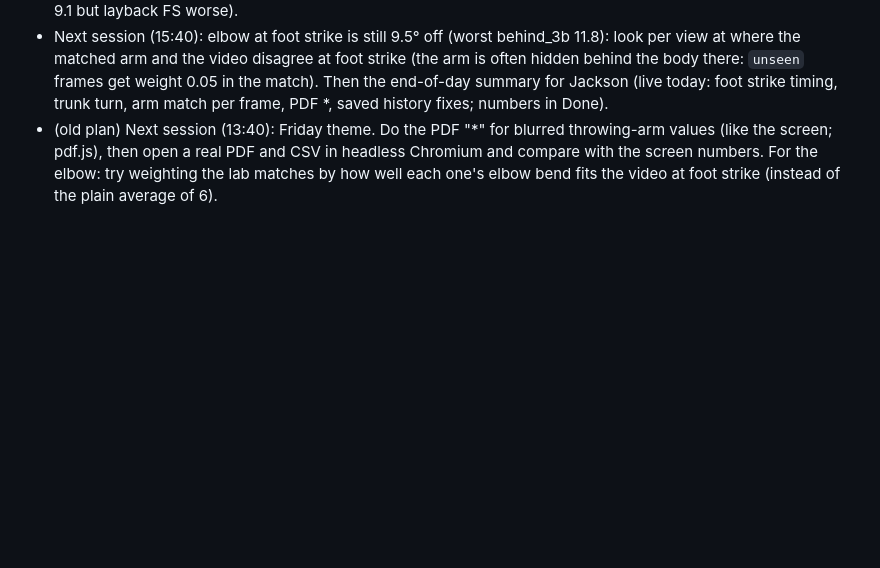
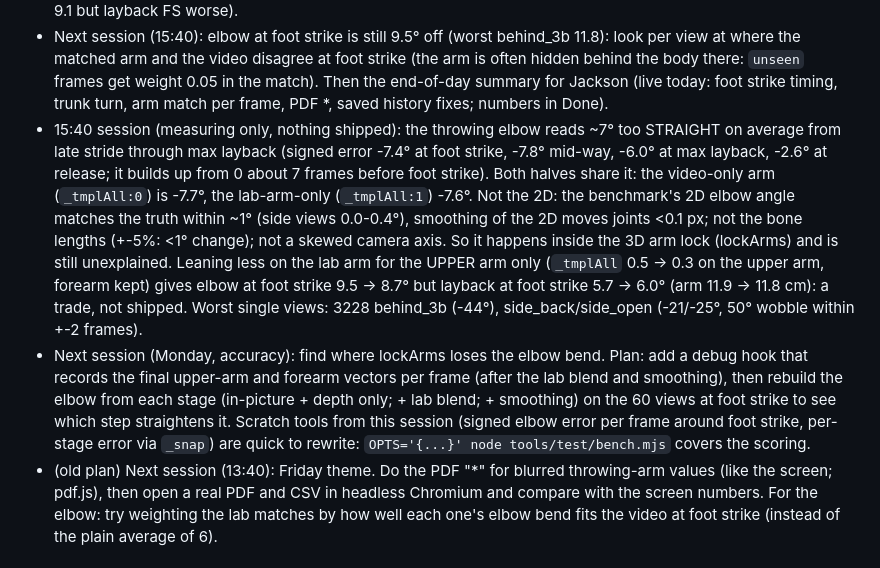
Before and after one commit to jacksoncharney22-Pitching/Pitching, a Markdown page: TODO.md, the part around the change. GitHub-like rendering; blank space fills up the shorter version.

Commit message:
To-do list: throwing elbow reads ~7° too straight through the stride (measured, cause narrowed to the 3D arm lock); Monday's plan
Co-Authored-By: Claude Opus 5.5 <noreply@anthropic.com>
Claude-Session: https://claude.ai/code/session_016DyGiCSJWftvC4tgu2eEw3

```diff
--- a/TODO.md
+++ b/TODO.md
@@ -85,6 +85,20 @@ up to date for the next.
   matched arm and the video disagree at foot strike (the arm is often hidden behind the body there: `unseen`
   frames get weight 0.05 in the match). Then the end-of-day summary for Jackson (live today: foot strike timing,
   trunk turn, arm match per frame, PDF *, saved history fixes; numbers in Done).
+- 15:40 session (measuring only, nothing shipped): the throwing elbow reads ~7° too STRAIGHT on average from
+  late stride through max layback (signed error -7.4° at foot strike, -7.8° mid-way, -6.0° at max layback, -2.6° at
+  release; it builds up from 0 about 7 frames before foot strike). Both halves share it: the video-only arm
+  (`_tmplAll:0`) is -7.7°, the lab-arm-only (`_tmplAll:1`) -7.6°. Not the 2D: the benchmark's 2D elbow angle matches
+  the truth within ~1° (side views 0.0-0.4°), smoothing of the 2D moves joints <0.1 px; not the bone lengths
+  (+-5%: <1° change); not a skewed camera axis. So it happens inside the 3D arm lock (lockArms) and is still
+  unexplained. Leaning less on the lab arm for the UPPER arm only (`_tmplAll` 0.5 -> 0.3 on the upper arm, forearm
+  kept) gives elbow at foot strike 9.5 -> 8.7° but layback at foot strike 5.7 -> 6.0° (arm 11.9 -> 11.8 cm): a trade,
+  not shipped. Worst single views: 3228 behind_3b (-44°), side_back/side_open (-21/-25°, 50° wobble within +-2 frames).
+- Next session (Monday, accuracy): find where lockArms loses the elbow bend. Plan: add a debug hook that records the
+  final upper-arm and forearm vectors per frame (after the lab blend and smoothing), then rebuild the elbow from
+  each stage (in-picture + depth only; + lab blend; + smoothing) on the 60 views at foot strike to see which step
+  straightens it. Scratch tools from this session (signed elbow error per frame around foot strike, per-stage error
+  via `_snap`) are quick to rewrite: `OPTS='{...}' node tools/test/bench.mjs` covers the scoring.
 - (old plan) Next session (13:40): Friday theme. Do the PDF "*" for blurred throwing-arm values (like the screen; pdf.js), then
   open a real PDF and CSV in headless Chromium and compare with the screen numbers. For the elbow: try weighting the
   lab matches by how well each one's elbow bend fits the video at foot strike (instead of the plain average of 6).
```
